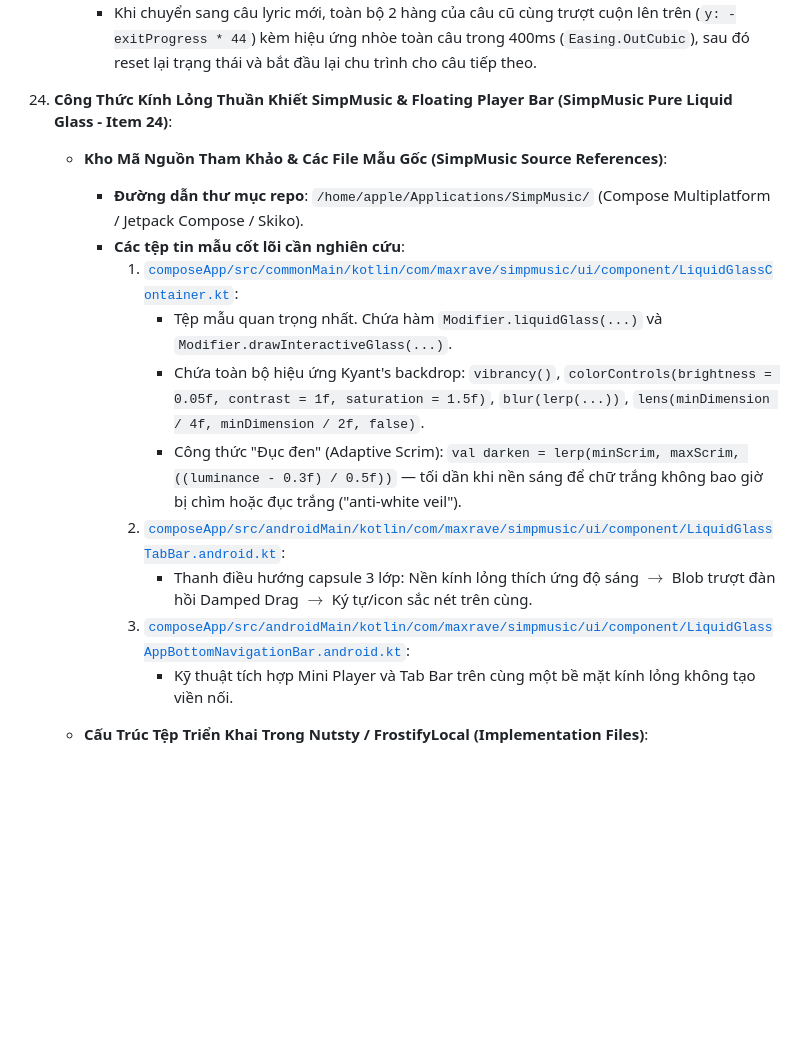
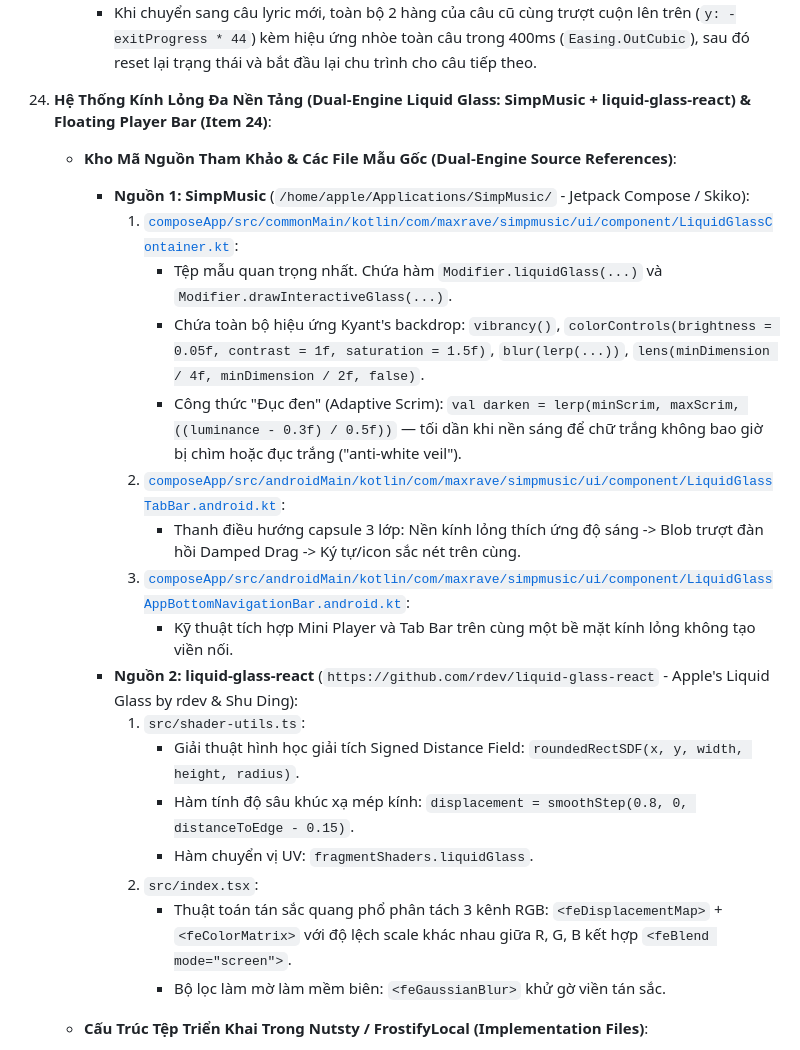
Before and after one commit to trancongduyhieu/FrostifyLocal, a Markdown page: AGENTS.md, the part around one of its changes. GitHub-like rendering; blank space fills up the shorter version.

```diff
--- a/AGENTS.md
+++ b/AGENTS.md
@@ -259,18 +274,25 @@ Tài liệu đặc tả toàn diện về kiến trúc, cấu trúc thư mục,
     - **Chuyển Câu Dạng Trượt Cuộn Lên (400ms Slide-Up Fade Out & Reset)**:
       - Khi chuyển sang câu lyric mới, toàn bộ 2 hàng của câu cũ cùng trượt cuộn lên trên (`y: -exitProgress * 44`) kèm hiệu ứng nhòe toàn câu trong 400ms (`Easing.OutCubic`), sau đó reset lại trạng thái và bắt đầu lại chu trình cho câu tiếp theo.
 
-24. **Công Thức Kính Lỏng Thuần Khiết SimpMusic & Floating Player Bar (SimpMusic Pure Liquid Glass - Item 24)**:
-    - **Kho Mã Nguồn Tham Khảo & Các File Mẫu Gốc (SimpMusic Source References)**:
-      - **Đường dẫn thư mục repo**: `/home/apple/Applications/SimpMusic/` (Compose Multiplatform / Jetpack Compose / Skiko).
-      - **Các tệp tin mẫu cốt lõi cần nghiên cứu**:
+24. **Hệ Thống Kính Lỏng Đa Nền Tảng (Dual-Engine Liquid Glass: SimpMusic + liquid-glass-react) & Floating Player Bar (Item 24)**:
+    - **Kho Mã Nguồn Tham Khảo & Các File Mẫu Gốc (Dual-Engine Source References)**:
+      - **Nguồn 1: SimpMusic** (`/home/apple/Applications/SimpMusic/` - Jetpack Compose / Skiko):
         1. [`composeApp/src/commonMain/kotlin/com/maxrave/simpmusic/ui/component/LiquidGlassContainer.kt`](file:///home/apple/Applications/SimpMusic/composeApp/src/commonMain/kotlin/com/maxrave/simpmusic/ui/component/LiquidGlassContainer.kt):
            - Tệp mẫu quan trọng nhất. Chứa hàm `Modifier.liquidGlass(...)` và `Modifier.drawInteractiveGlass(...)`.
            - Chứa toàn bộ hiệu ứng Kyant's backdrop: `vibrancy()`, `colorControls(brightness = 0.05f, contrast = 1f, saturation = 1.5f)`, `blur(lerp(...))`, `lens(minDimension / 4f, minDimension / 2f, false)`.
            - Công thức "Đục đen" (Adaptive Scrim): `val darken = lerp(minScrim, maxScrim, ((luminance - 0.3f) / 0.5f))` — tối dần khi nền sáng để chữ trắng không bao giờ bị chìm hoặc đục trắng ("anti-white veil").
         2. [`composeApp/src/androidMain/kotlin/com/maxrave/simpmusic/ui/component/LiquidGlassTabBar.android.kt`](file:///home/apple/Applications/SimpMusic/composeApp/src/androidMain/kotlin/com/maxrave/simpmusic/ui/component/LiquidGlassTabBar.android.kt):
-           - Thanh điều hướng capsule 3 lớp: Nền kính lỏng thích ứng độ sáng $\rightarrow$ Blob trượt đàn hồi Damped Drag $\rightarrow$ Ký tự/icon sắc nét trên cùng.
+           - Thanh điều hướng capsule 3 lớp: Nền kính lỏng thích ứng độ sáng -> Blob trượt đàn hồi Damped Drag -> Ký tự/icon sắc nét trên cùng.
         3. [`composeApp/src/androidMain/kotlin/com/maxrave/simpmusic/ui/component/LiquidGlassAppBottomNavigationBar.android.kt`](file:///home/apple/Applications/SimpMusic/composeApp/src/androidMain/kotlin/com/maxrave/simpmusic/ui/component/LiquidGlassAppBottomNavigationBar.android.kt):
            - Kỹ thuật tích hợp Mini Player và Tab Bar trên cùng một bề mặt kính lỏng không tạo viền nối.
+      - **Nguồn 2: liquid-glass-react** (`https://github.com/rdev/liquid-glass-react` - Apple's Liquid Glass by rdev & Shu Ding):
+        1. `src/shader-utils.ts`:
+           - Giải thuật hình học giải tích Signed Distance Field: `roundedRectSDF(x, y, width, height, radius)`.
+           - Hàm tính độ sâu khúc xạ mép kính: `displacement = smoothStep(0.8, 0, distanceToEdge - 0.15)`.
+           - Hàm chuyển vị UV: `fragmentShaders.liquidGlass`.
+        2. `src/index.tsx`:
+           - Thuật toán tán sắc quang phổ phân tách 3 kênh RGB: `<feDisplacementMap>` + `<feColorMatrix>` với độ lệch scale khác nhau giữa R, G, B kết hợp `<feBlend mode="screen">`.
+           - Bộ lọc làm mờ làm mềm biên: `<feGaussianBlur>` khử gờ viền tán sắc.
 
     - **Cấu Trúc Tệp Triển Khai Trong Nutsty / FrostifyLocal (Implementation Files)**:
       1. [`components/LiquidGlass.qml`](file:///home/apple/Applications/FrostifyLocal/components/LiquidGlass.qml): Component QML dùng chung cho toàn bộ app. Đóng gói `ShaderEffectSource` bắt ảnh nền động từ `backgroundSourceItem` (`smooth: true`, `mipmap: true`, `live: true`), tự động tính toán tọa độ ánh xạ `globalOffset: root.mapToItem(backgroundSourceItem, 0, 0)` và truyền toàn bộ ma trận/uniforms vào shader.
```
Also changed, not shown: other parts of AGENTS.md (+36 -19 lines).
